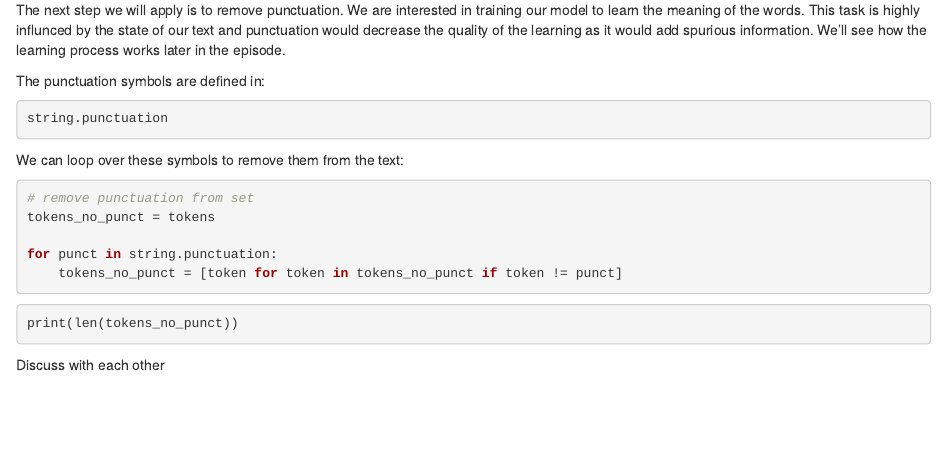
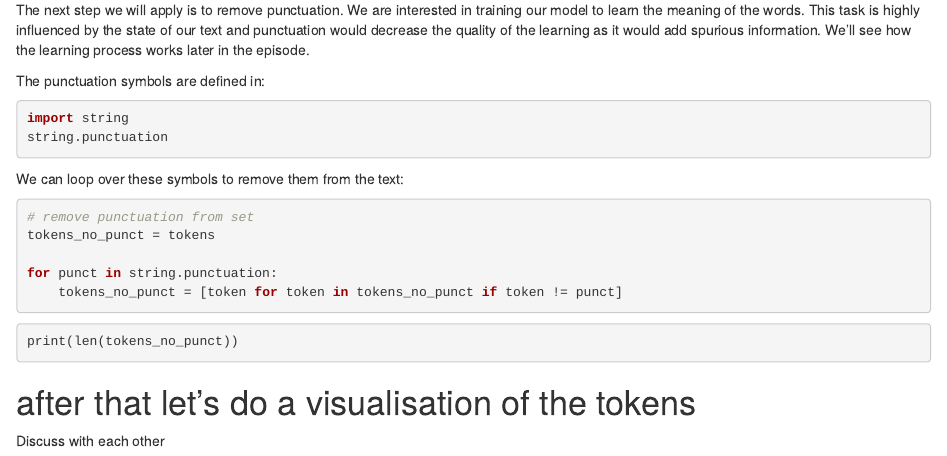
Before and after one commit to esciencecenter-digital-skills/Natural-language-processing, an R Markdown document (episodes/01-preprocessing.Rmd): the page in a window 1100 px wide, from 4330 px down. Rendered offline with R 4.5, knitr and Pandoc, with nearby package versions.

Commit message:
update episode 1

````diff
--- a/episodes/01-preprocessing.Rmd
+++ b/episodes/01-preprocessing.Rmd
@@ -217,10 +217,11 @@ tokens[:10]
 As one can see the tokeniser has split each word in a token, however it has considered also blank spaces `\n` and also punctuation.
 
 ### Remove punctuation
-The next step we will apply is to remove punctuation. We are interested in training our model to learn the meaning of the words. This task is highly influnced by the state of our text and punctuation would decrease the quality of the learning as it would add spurious information. We'll see how the learning process works later in the episode.
+The next step we will apply is to remove punctuation. We are interested in training our model to learn the meaning of the words. This task is highly influenced by the state of our text and punctuation would decrease the quality of the learning as it would add spurious information. We'll see how the learning process works later in the episode.
 
 The punctuation symbols are defined in:
 ```python
+import string
 string.punctuation
 ```
 
@@ -236,6 +237,8 @@ for punct in string.punctuation:
 ```python
 print(len(tokens_no_punct))
 ```
+
+# after that let's do a visualisation of the tokens
 
 :::::::::::::::::::: challenge
 
````
